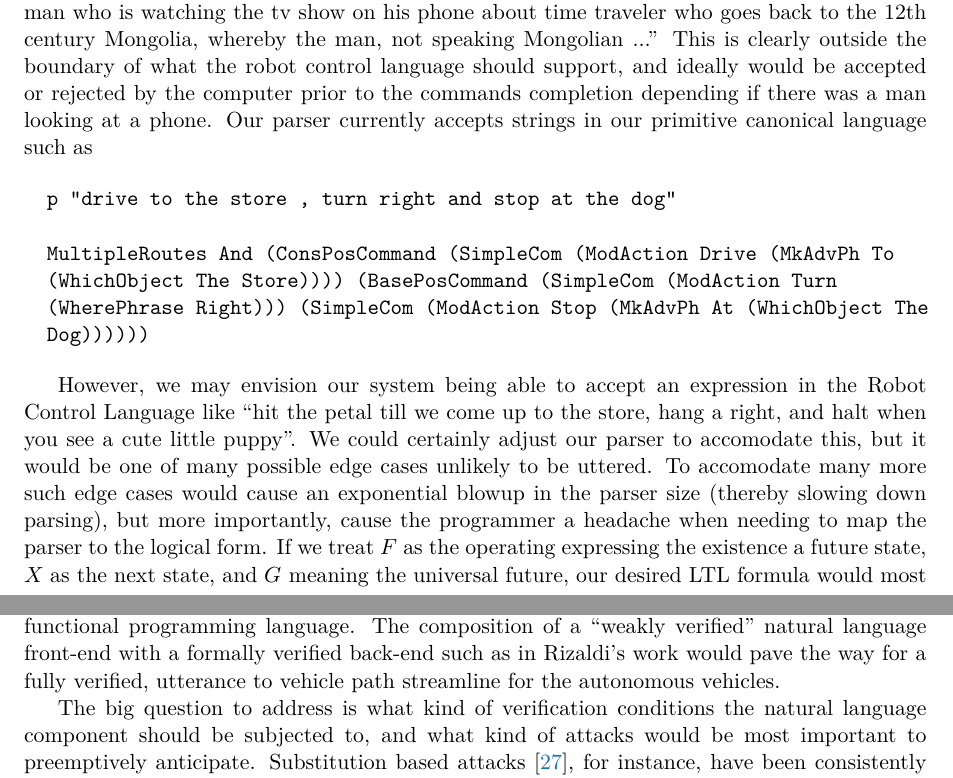
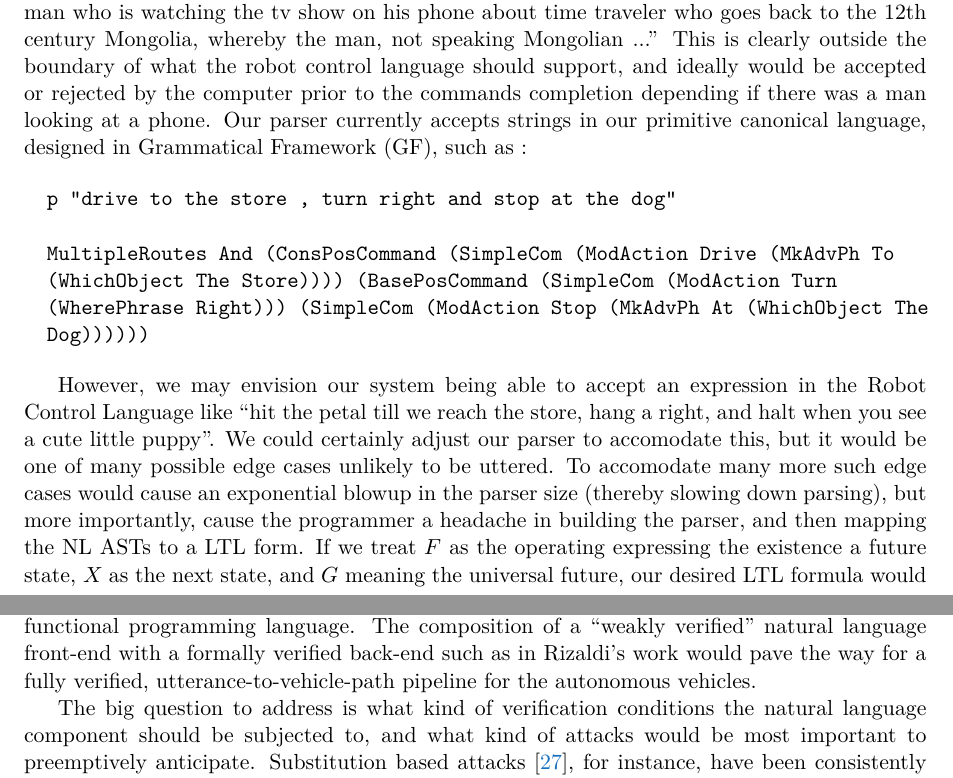
Before and after one commit to wmacmil/CNL-for-Autonomous-Vehicle, a LaTeX document (report/report.tex): two parts of pages 4 and 5 of 12, joined at a grey line, cut so that both start at the same text. Compiled offline with XeLaTeX.

Commit message:
more editing

```diff
--- a/report/report.tex
+++ b/report/report.tex
@@ -192,7 +192,7 @@ Mongolian ...'' This is clearly outside the boundary of what the robot control
 language should support, and ideally would be accepted or rejected by the
 computer prior to the commands completion depending if there was a man looking
 at a phone. Our parser currently accepts strings in our primitive canonical
-language such as
+language, designed in Grammatical Framework (GF), such as :
 
 \begin{verbatim}
   p "drive to the store , turn right and stop at the dog"
@@ -204,14 +204,12 @@ language such as
 \end{verbatim}
 
 However, we may envision our system being able to accept an expression in the
-Robot Control Language like ``hit the petal till we come up to the store, hang a
+Robot Control Language like ``hit the petal till we reach the store, hang a
 right, and halt when you see a cute little puppy''. We could certainly adjust
 our parser to accomodate this, but it would be one of many possible edge cases
 unlikely to be uttered. To accomodate many more such edge cases would cause an
 exponential blowup in the parser size (thereby slowing down parsing), but more
-importantly, cause the programmer a headache when needing to map the parser to
-the logical form. If we treat $F$ as the operating expressing the existence a
-future state, $X$ as the next state, and $G$ meaning the universal future, our
-desired LTL formula would most likely treat this as $F\ (store \land\ (X\
-turn\_right\ \land\ (F\ (G\ dog))))$, although we propose that the actual
-grounding of these to images or controllable actions to some downstream system.
+importantly, cause the programmer a headache in building the parser, and then
+mapping the NL ASTs to a LTL form. If we treat $F$ as the operating
+expressing the existence a future state, $X$ as the next state, and $G$ meaning
+the universal future, our desired LTL formula would most likely treat this as
@@ -226,7 +227,7 @@ could easily be translated to any other dependently typed theorem prover, and
 with a little more effort probably any functional programming language. The
 composition of a ``weakly verified'' natural language front-end with a formally
 verified back-end such as in Rizaldi's work would pave the way for a fully
-verified, utterance to vehicle path streamline for the autonomous vehicles.
+verified, utterance-to-vehicle-path pipeline for the autonomous vehicles.
 
 The big question to address is what kind of verification conditions the natural
 language component should be subjected to, and what kind of attacks would be
```
Also changed, not shown: report/report.tex (3 more changed lines), 4 other files.
